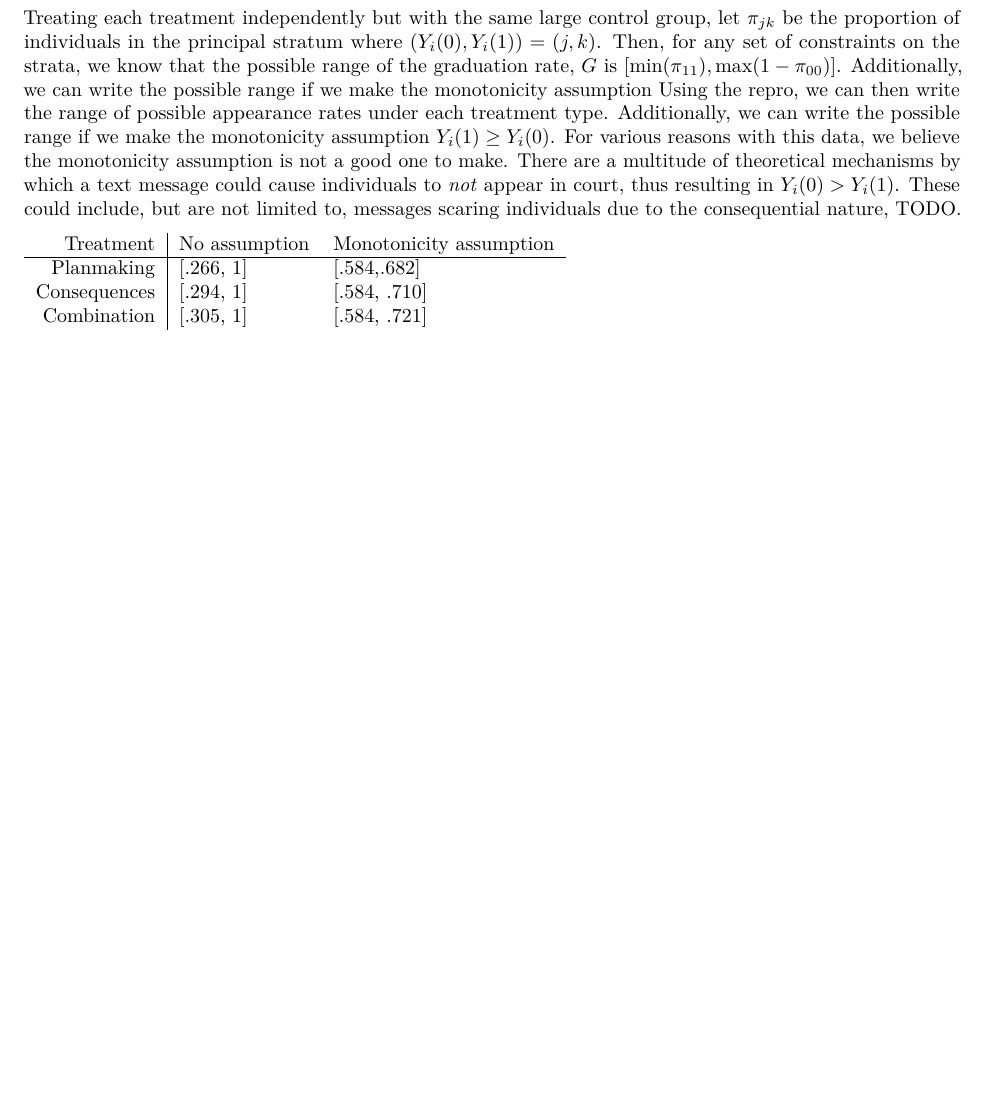
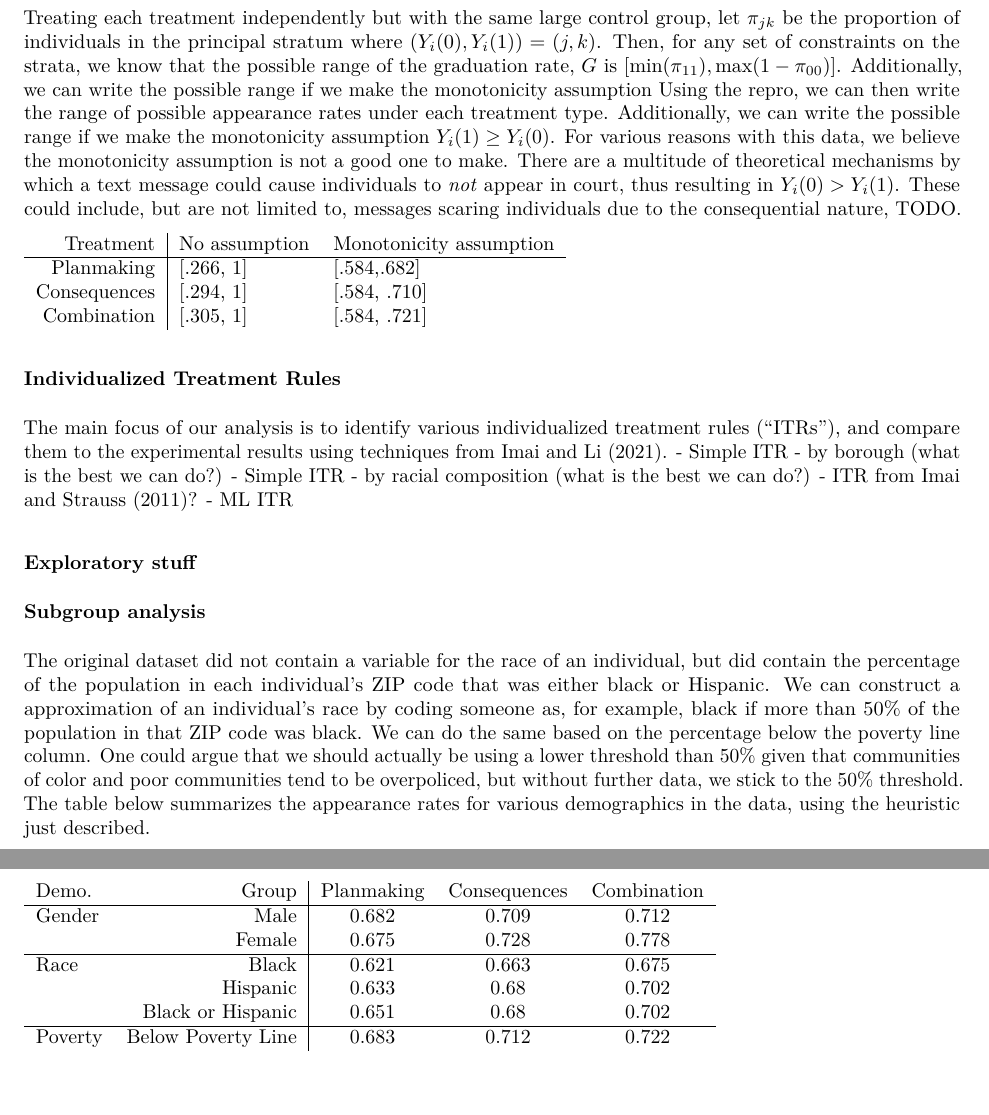
Before and after one commit to madisoncoots/text-itr, an R Markdown document (initial-analysis.Rmd): part of the page before the commit and two parts of pages 1 and 2 of 2 after it, the two joined at a grey line, cut so that both start at the same text, the shorter picture padded with empty space. The pictures show the output file initial-analysis.pdf that the author committed with the source.

Commit message:
added racial breakdowns and some code

````diff
--- a/initial-analysis.Rmd
+++ b/initial-analysis.Rmd
@@ -50,3 +50,13 @@ Planmaking & [.266, 1] & [.584,.682] \\
 Consequences & [.294, 1] & [.584, .710] \\
 Combination & [.305, 1] & [.584, .721]
 \end{tabular}
+
+### Individualized Treatment Rules
+The main focus of our analysis is to identify various individualized treatment rules ("ITRs"), and compare them to the experimental results using techniques from Imai and Li (2021).
+- Simple ITR - by borough (what is the best we can do?)
+- Simple ITR - by racial composition (what is the best we can do?)
+- ITR from Imai and Strauss (2011)?
+- ML ITR
+
+### Exploratory stuff
+```{r include = F}
@@ -52,0 +73,4 @@ Combination & [.305, 1] & [.584, .721]
+### Subgroup analysis
+The original dataset did not contain a variable for the race of an individual, but did contain the percentage of the population in each individual's ZIP code that was either black or Hispanic. We can construct a approximation of an individual's race by coding someone as, for example, black if more than 50% of the population in that ZIP code was black. We can do the same based on the percentage below the poverty line column. One could argue that we should actually be using a lower threshold than 50% given that communities of color and poor communities tend to be overpoliced, but without further data, we stick to the 50% threshold. The table below summarizes the appearance rates for various demographics in the data, using the heuristic just described.
+
+```{r include=F}
@@ -52,0 +89,8 @@ Combination & [.305, 1] & [.584, .721]
+Demo. & Group & Planmaking & Consequences & Combination \\ \hline
+Gender & Male & `r res[1,1]` & `r res[1,2]` & `r res[1,3]` \\
+ & Female & `r res[2,1]` & `r res[2,2]` & `r res[2,3]`  \\ \hline
+Race & Black & `r res[3,1]` & `r res[3,2]` & `r res[3,3]`  \\
+ & Hispanic & `r res[4,1]` & `r res[5,2]` & `r res[5,3]`  \\
+ & Black or Hispanic & `r res[5,1]` & `r res[5,2]` & `r res[5,3]`  \\ \hline
+Poverty & Below Poverty Line & `r res[6,1]` & `r res[6,2]` & `r res[6,3]`
+\end{tabular}
````
Also changed, not shown: initial-analysis.pdf, initial-analysis.Rmd (22 more changed lines).
